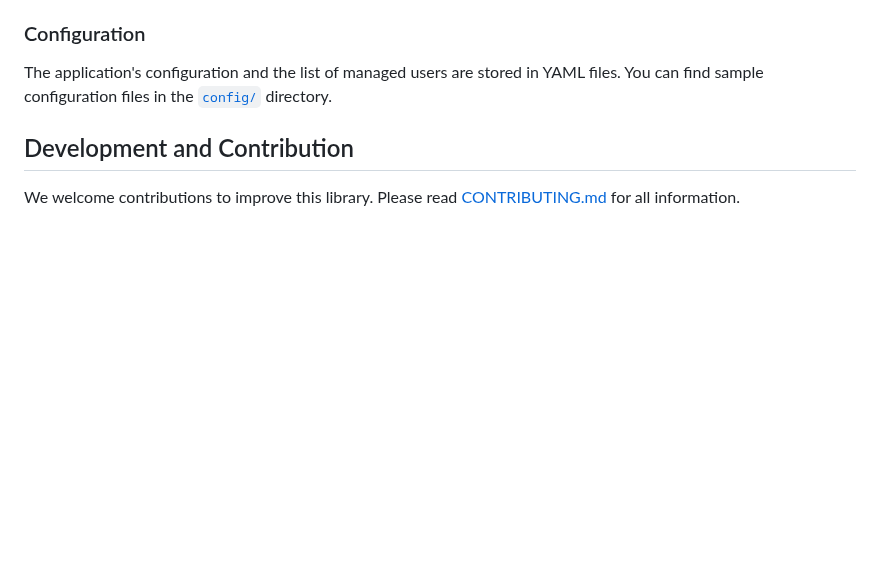
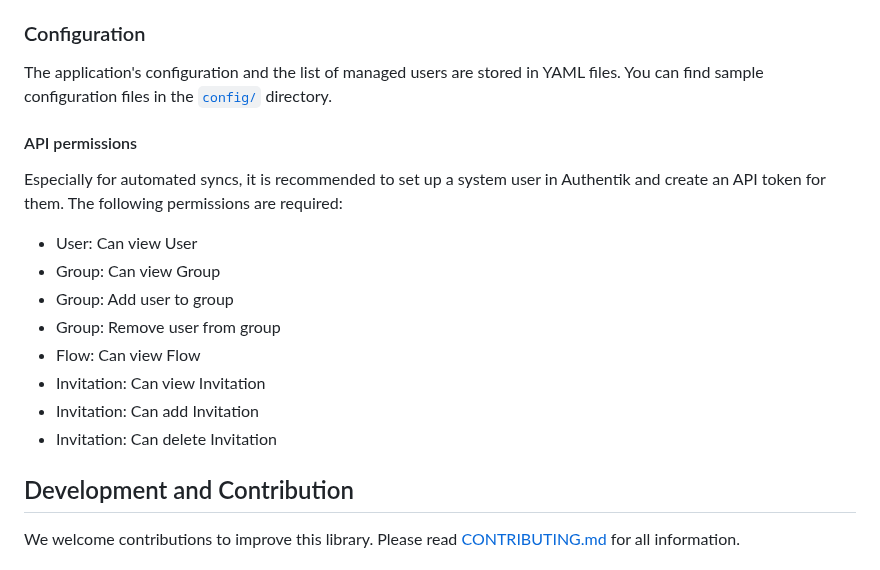
Before and after one commit to OpenRailAssociation/authentik-user-manager, a Markdown page: README.md, the part around the change. GitHub-like rendering; blank space fills up the shorter version.

Commit message:
docs: document necessary permissions

```diff
--- a/README.md
+++ b/README.md
@@ -88,6 +88,19 @@ auth-user-mgr sync --help
 
 The application's configuration and the list of managed users are stored in YAML files. You can find sample configuration files in the [`config/`](./config/) directory.
 
+#### API permissions
+
+Especially for automated syncs, it is recommended to set up a system user in Authentik and create an API token for them. The following permissions are required:
+
+- User: Can view User
+- Group: Can view Group
+- Group: Add user to group
+- Group: Remove user from group
+- Flow: Can view Flow
+- Invitation: Can view Invitation
+- Invitation: Can add Invitation
+- Invitation: Can delete Invitation
+
 
 ## Development and Contribution
 
```
